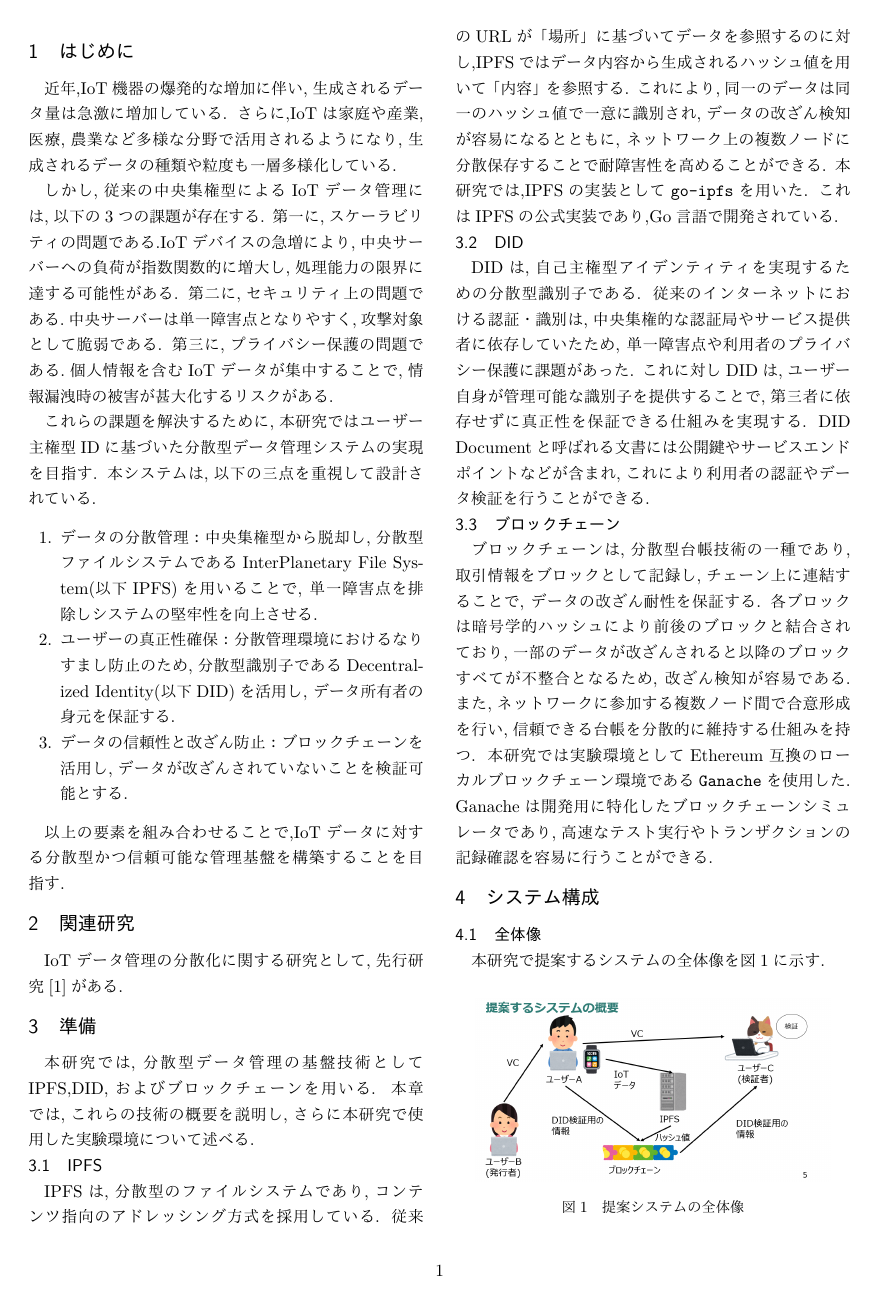
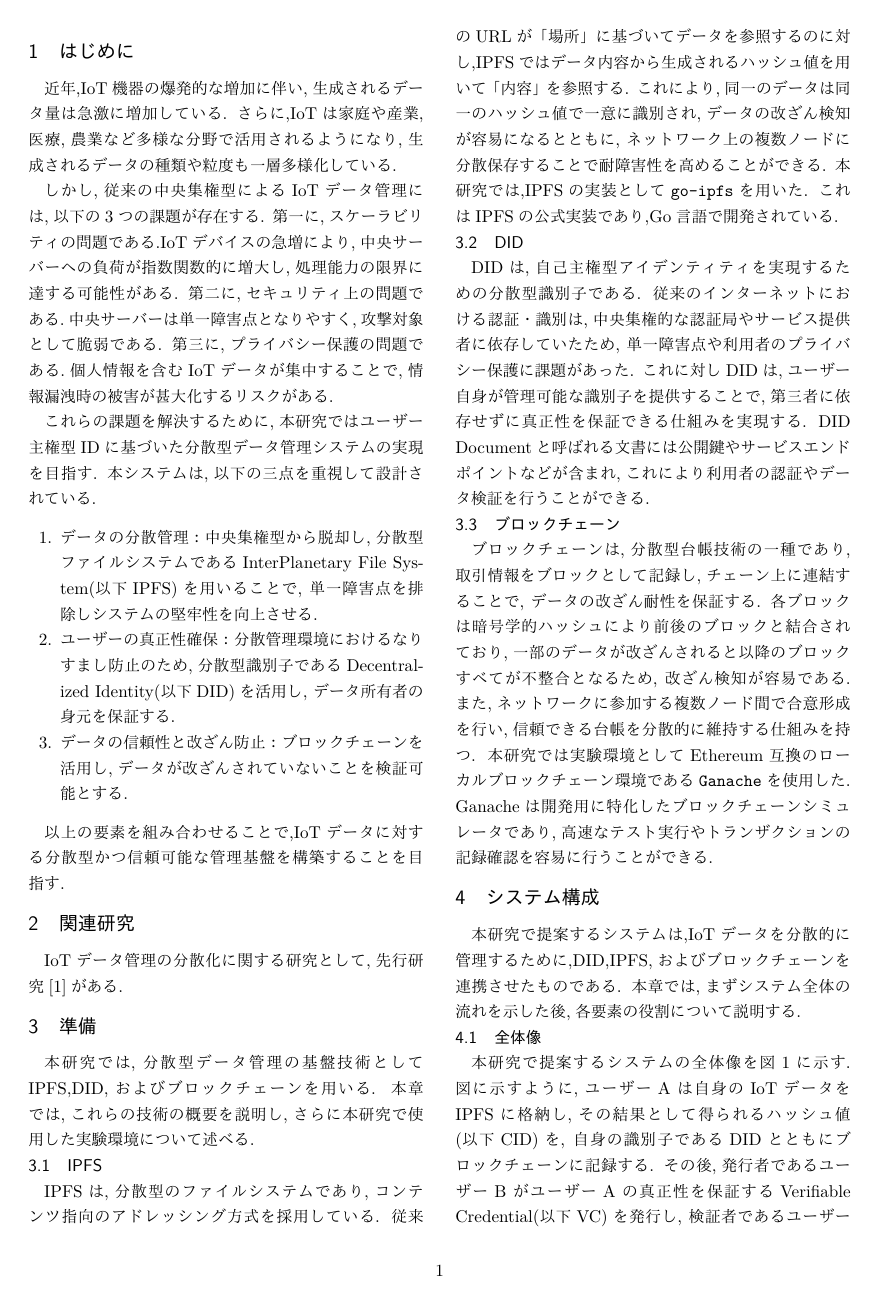
Before and after one commit to Takeyuya/soturon, a LaTeX document (ronbun.tex): page 2 of 3 before the commit and page 2 of 4 after it. The pictures show the PDF file out/ronbun.pdf that the author committed with the source.

Commit message:
システム構成

```diff
--- a/ronbun.tex
+++ b/ronbun.tex
@@ -175,12 +175,19 @@ DID Documentと呼ばれる文書には公開鍵やサービスエンドポイ
 Ganacheは開発用に特化したブロックチェーンシミュレータであり,高速なテスト実行やトランザクションの記録確認を容易に行うことができる.
 
 \section{システム構成}
+本研究で提案するシステムは,IoTデータを分散的に管理するために,DID,IPFS,およびブロックチェーンを連携させたものである.
+本章では,まずシステム全体の流れを示した後,各要素の役割について説明する.
 
 \subsection{全体像}
 本研究で提案するシステムの全体像を図\ref{fig:system-overview}に示す.
+図に示すように,ユーザーAは自身のIoTデータをIPFSに格納し,その結果として得られるハッシュ値(以下CID)を,
+自身の識別子であるDIDとともにブロックチェーンに記録する.
+その後,発行者であるユーザーBがユーザーAの真正性を保証するVerifiable Credential(以下VC)を発行し,
+検証者であるユーザーCがブロックチェーン上のDID情報とVCを突き合わせることで,ユーザーAの正当性を検証する.
 
 \begin{figure}[H]
   \centering
   \includegraphics[width=0.9\linewidth]{figure1.png}
   \caption{提案システムの全体像}
   \label{fig:system-overview}
+\end{figure}
@@ -186,0 +201,6 @@ Ganacheは開発用に特化したブロックチェーンシミュレータで
+\subsection{ユーザーB(発行者)}
+ユーザーBは,発行者として,ユーザーAの真正性を保証する役割を担う.
+ユーザーBは,ユーザーAのDIDに基づきVCを発行する.
+このVCには,ユーザーAが正当な主体であることを示す署名が含まれており,第三者による検証を可能にする.
+
+\subsection{ユーザーC(検証者)}
@@ -187,3 +213,12 @@ Ganacheは開発用に特化したブロックチェーンシミュレータで
+本システムの具体的な処理の流れを図\ref{fig:system-flow}に示す.
+図2に示すように,ユーザーAはIoTデータをIPFSに格納し,得られたCIDと自身のDIDをブロックチェーンに登録する.
+その後,ユーザーBがVCを発行し,ユーザーAはこれをユーザーCに提示する.
+ユーザーCはブロックチェーン上のDID情報とVCを照合することで,ユーザーAの正当性を検証する.
+
+\begin{figure}[H]
+  \centering
+  \includegraphics[width=0.95\linewidth]{figure2.png}
+  \caption{データフロー図}
 \end{figure}
 
 \section{実験と考察}
```
Also changed, not shown: figure2.png (added), out/ronbun.pdf, ronbun.tex (13 more changed lines), 5 other files.
